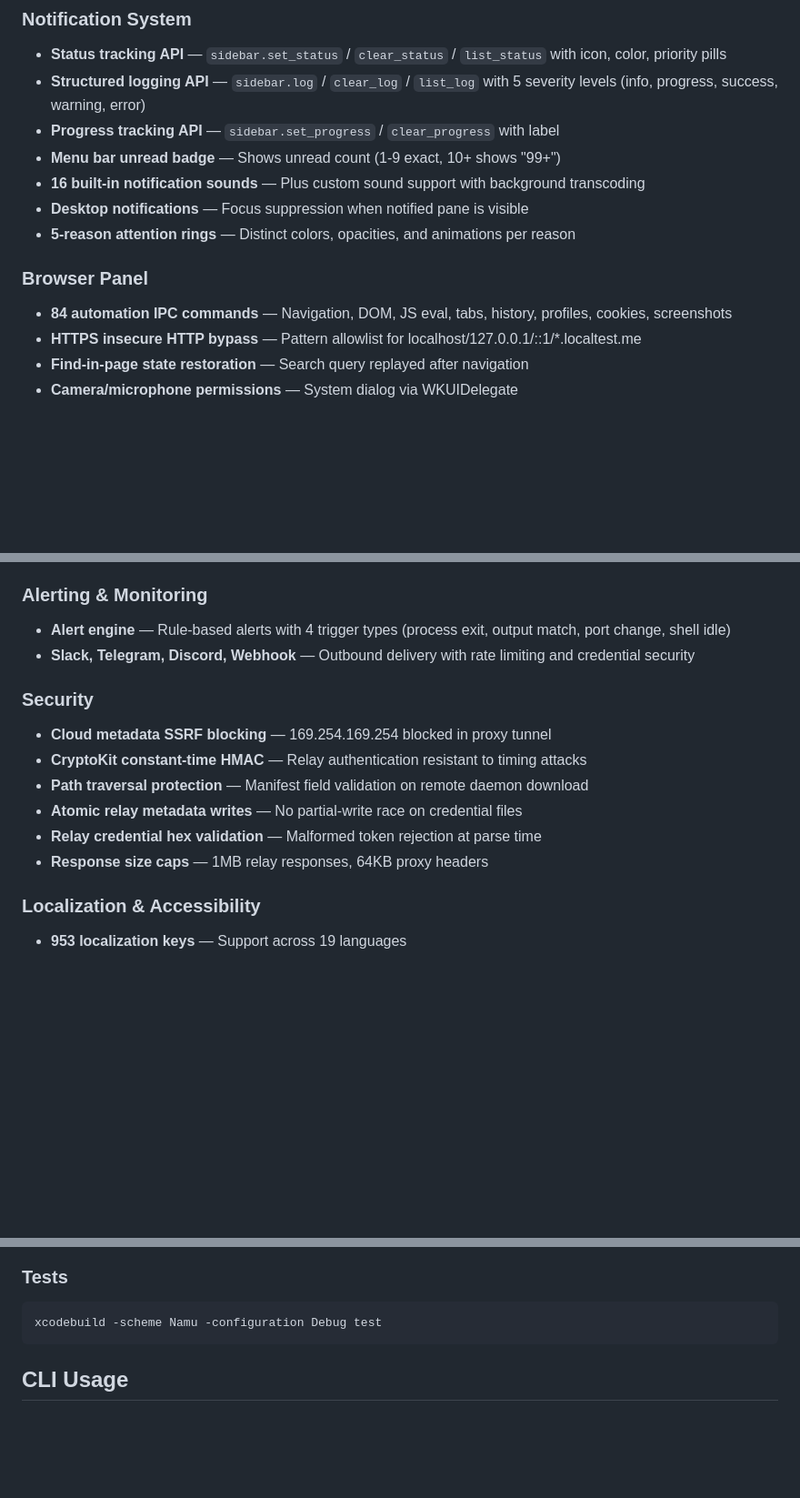
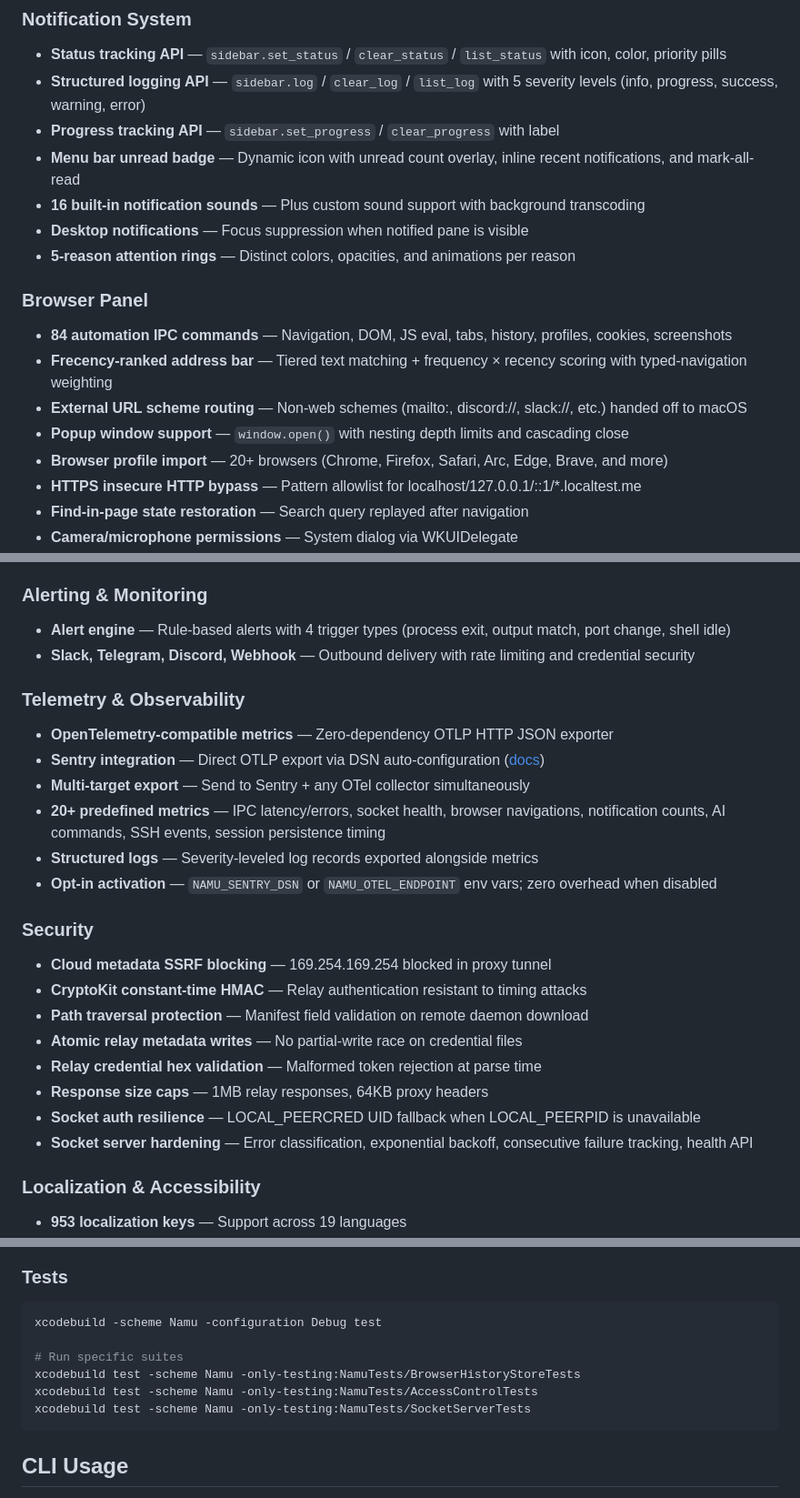
Before and after one commit to namu-sh/namu, a Markdown page: README.md, 3 parts joined by grey strips. Shown at 91% size. GitHub-like rendering; blank space fills up the shorter version.

Commit message:
docs: update README with telemetry, browser, and security additions
Co-Authored-By: Claude Opus 4.6 (1M context) <noreply@anthropic.com>

````diff
--- a/README.md
+++ b/README.md
@@ -48,13 +48,17 @@ Namu is a native macOS terminal multiplexer built on [Ghostty](https://ghostty.o
 - **Status tracking API** — `sidebar.set_status` / `clear_status` / `list_status` with icon, color, priority pills
 - **Structured logging API** — `sidebar.log` / `clear_log` / `list_log` with 5 severity levels (info, progress, success, warning, error)
 - **Progress tracking API** — `sidebar.set_progress` / `clear_progress` with label
-- **Menu bar unread badge** — Shows unread count (1-9 exact, 10+ shows "99+")
+- **Menu bar unread badge** — Dynamic icon with unread count overlay, inline recent notifications, and mark-all-read
 - **16 built-in notification sounds** — Plus custom sound support with background transcoding
 - **Desktop notifications** — Focus suppression when notified pane is visible
 - **5-reason attention rings** — Distinct colors, opacities, and animations per reason
 
 ### Browser Panel
 - **84 automation IPC commands** — Navigation, DOM, JS eval, tabs, history, profiles, cookies, screenshots
+- **Frecency-ranked address bar** — Tiered text matching + frequency × recency scoring with typed-navigation weighting
+- **External URL scheme routing** — Non-web schemes (mailto:, discord://, slack://, etc.) handed off to macOS
+- **Popup window support** — `window.open()` with nesting depth limits and cascading close
+- **Browser profile import** — 20+ browsers (Chrome, Firefox, Safari, Arc, Edge, Brave, and more)
 - **HTTPS insecure HTTP bypass** — Pattern allowlist for localhost/127.0.0.1/::1/\*.localtest.me
 - **Find-in-page state restoration** — Search query replayed after navigation
 - **Camera/microphone permissions** — System dialog via WKUIDelegate
@@ -101,6 +105,14 @@ Namu is a native macOS terminal multiplexer built on [Ghostty](https://ghostty.o
 - **Alert engine** — Rule-based alerts with 4 trigger types (process exit, output match, port change, shell idle)
 - **Slack, Telegram, Discord, Webhook** — Outbound delivery with rate limiting and credential security
 
+### Telemetry & Observability
+- **OpenTelemetry-compatible metrics** — Zero-dependency OTLP HTTP JSON exporter
+- **Sentry integration** — Direct OTLP export via DSN auto-configuration ([docs](https://docs.sentry.io/concepts/otlp/direct/))
+- **Multi-target export** — Send to Sentry + any OTel collector simultaneously
+- **20+ predefined metrics** — IPC latency/errors, socket health, browser navigations, notification counts, AI commands, SSH events, session persistence timing
+- **Structured logs** — Severity-leveled log records exported alongside metrics
+- **Opt-in activation** — `NAMU_SENTRY_DSN` or `NAMU_OTEL_ENDPOINT` env vars; zero overhead when disabled
+
 ### Security
 - **Cloud metadata SSRF blocking** — 169.254.169.254 blocked in proxy tunnel
 - **CryptoKit constant-time HMAC** — Relay authentication resistant to timing attacks
@@ -108,6 +120,8 @@ Namu is a native macOS terminal multiplexer built on [Ghostty](https://ghostty.o
 - **Atomic relay metadata writes** — No partial-write race on credential files
 - **Relay credential hex validation** — Malformed token rejection at parse time
 - **Response size caps** — 1MB relay responses, 64KB proxy headers
+- **Socket auth resilience** — LOCAL_PEERCRED UID fallback when LOCAL_PEERPID is unavailable
+- **Socket server hardening** — Error classification, exponential backoff, consecutive failure tracking, health API
 
 ### Localization & Accessibility
 - **953 localization keys** — Support across 19 languages
@@ -191,6 +206,11 @@ xcodebuild -scheme Namu -configuration Debug build
 
 ```bash
 xcodebuild -scheme Namu -configuration Debug test
+
+# Run specific suites
+xcodebuild test -scheme Namu -only-testing:NamuTests/BrowserHistoryStoreTests
+xcodebuild test -scheme Namu -only-testing:NamuTests/AccessControlTests
+xcodebuild test -scheme Namu -only-testing:NamuTests/SocketServerTests
 ```
 
 ## CLI Usage
````
Also changed, not shown: other parts of README.md (+1 -0 lines).
